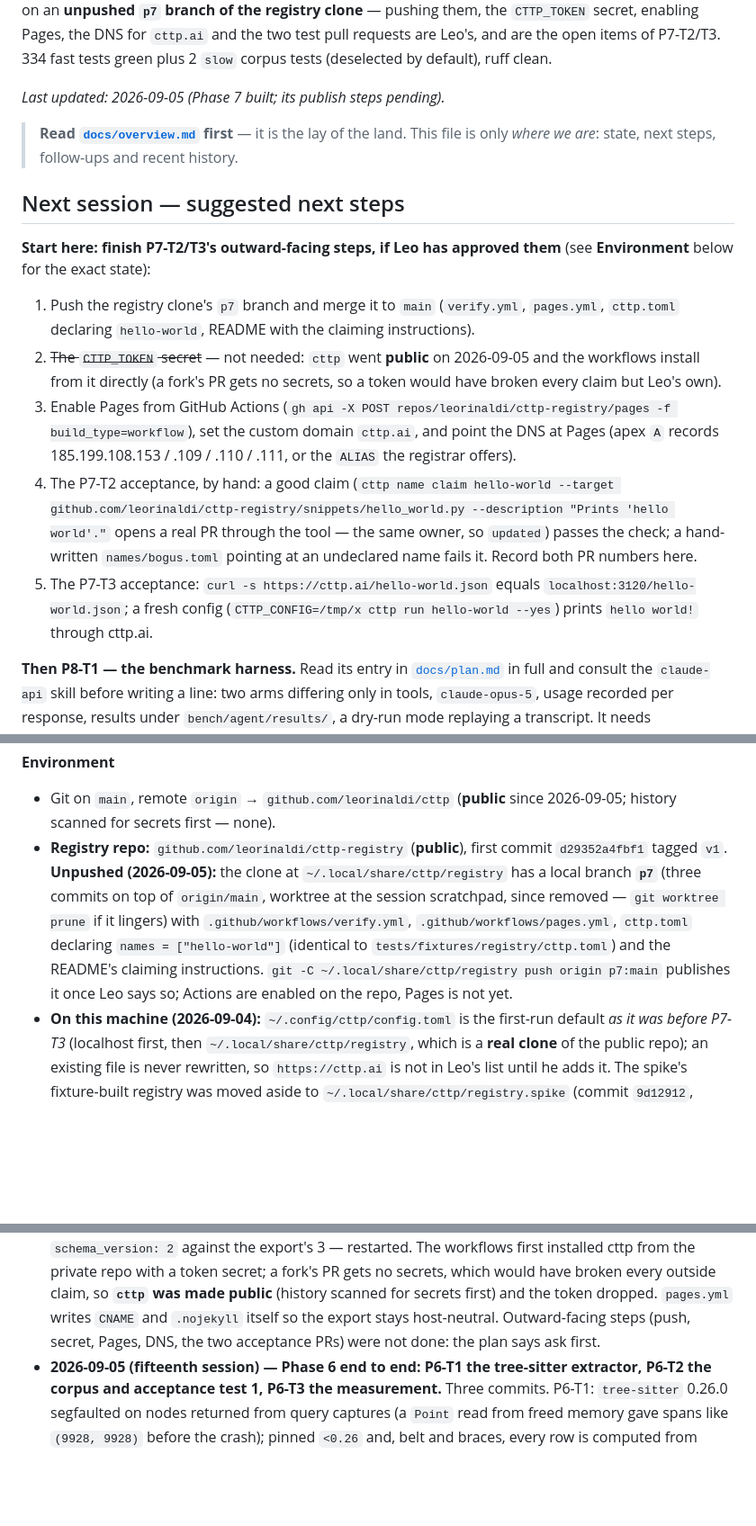
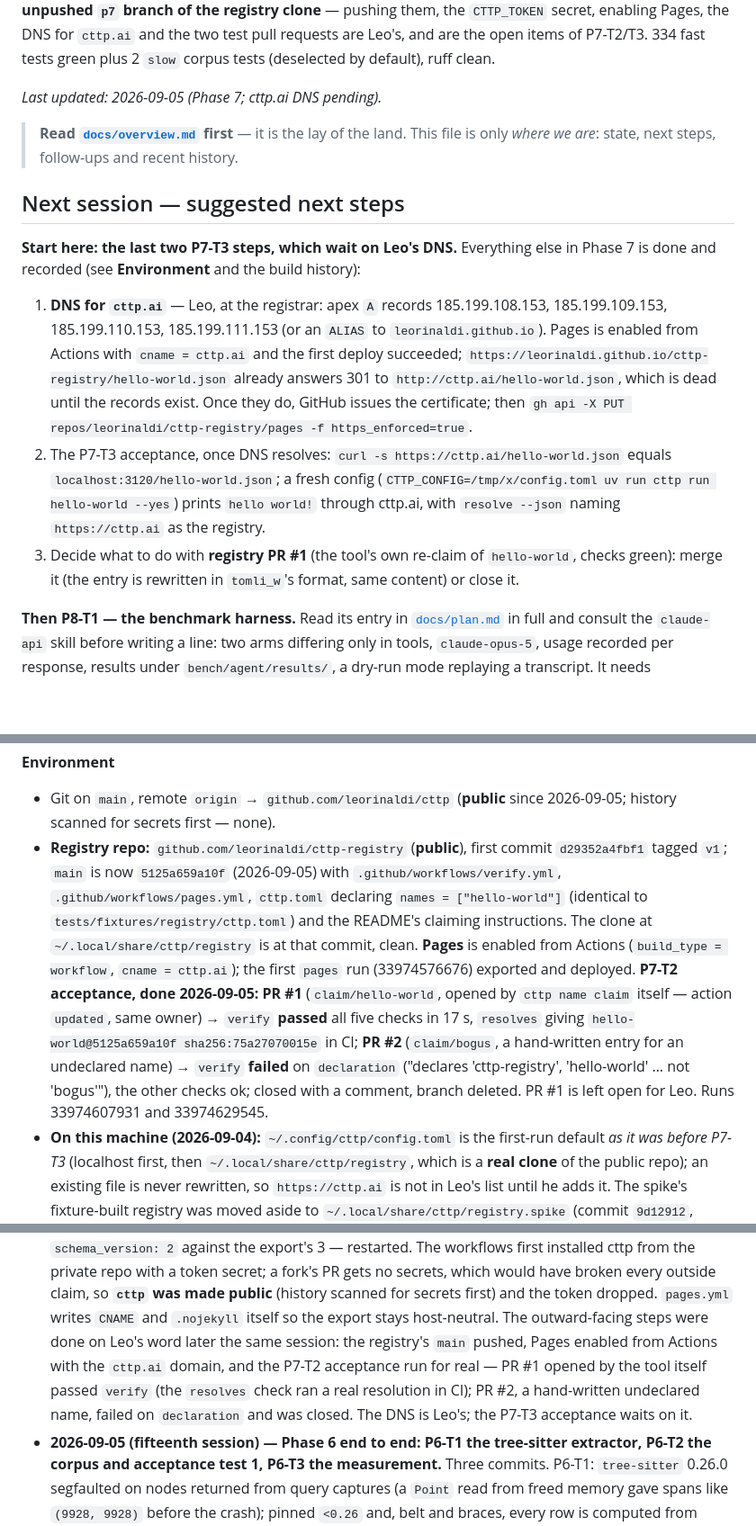
Before and after one commit to leorinaldi/cttp, a Markdown page: PROGRESS.md, 3 parts joined by grey strips. Shown at 90% size. GitHub-like rendering; blank space fills up the shorter version.

Commit message:
PROGRESS: P7-T2 acceptance done for real (registry PR #1 passed, #2 failed); Pages enabled; DNS pending
Co-Authored-By: Claude Fable 5.1 <noreply@anthropic.com>
Claude-Session: https://claude.ai/code/session_01Qba5vh4YSmqLSdhK4cNE8A

```diff
--- a/PROGRESS.md
+++ b/PROGRESS.md
@@ -44,31 +44,28 @@ them, the `CTTP_TOKEN` secret, enabling Pages, the DNS for `cttp.ai` and the two
 requests are Leo's, and are the open items of P7-T2/T3. 334 fast tests green plus 2 `slow`
 corpus tests (deselected by default), ruff clean.
 
-_Last updated: 2026-09-05 (Phase 7 built; its publish steps pending)._
+_Last updated: 2026-09-05 (Phase 7; cttp.ai DNS pending)._
 
 > **Read [`docs/overview.md`](docs/overview.md) first** — it is the lay of the land. This file is
 > only *where we are*: state, next steps, follow-ups and recent history.
 
 ## Next session — suggested next steps
 
-**Start here: finish P7-T2/T3's outward-facing steps, if Leo has approved them** (see
-**Environment** below for the exact state):
-1. Push the registry clone's `p7` branch and merge it to `main` (`verify.yml`, `pages.yml`,
-   `cttp.toml` declaring `hello-world`, README with the claiming instructions).
-2. ~~The `CTTP_TOKEN` secret~~ — not needed: `cttp` went **public** on 2026-09-05 and the
-   workflows install from it directly (a fork's PR gets no secrets, so a token would have broken
-   every claim but Leo's own).
-3. Enable Pages from GitHub Actions (`gh api -X POST repos/leorinaldi/cttp-registry/pages -f
-   build_type=workflow`), set the custom domain `cttp.ai`, and point the DNS at Pages (apex `A`
-   records 185.199.108.153 / .109 / .110 / .111, or the `ALIAS` the registrar offers).
-4. The P7-T2 acceptance, by hand: a good claim (`cttp name claim hello-world --target
-   github.com/leorinaldi/cttp-registry/snippets/hello_world.py --description "Prints 'hello
-   world'."` opens a real PR through the tool — the same owner, so `updated`) passes the check;
-   a hand-written `names/bogus.toml` pointing at an undeclared name fails it. Record both PR
-   numbers here.
-5. The P7-T3 acceptance: `curl -s https://cttp.ai/hello-world.json` equals
-   `localhost:3120/hello-world.json`; a fresh config (`CTTP_CONFIG=/tmp/x cttp run hello-world
-   --yes`) prints `hello world!` through cttp.ai.
+**Start here: the last two P7-T3 steps, which wait on Leo's DNS.** Everything else in Phase 7
+is done and recorded (see **Environment** and the build history):
+1. **DNS for `cttp.ai`** — Leo, at the registrar: apex `A` records 185.199.108.153,
+   185.199.109.153, 185.199.110.153, 185.199.111.153 (or an `ALIAS` to `leorinaldi.github.io`).
+   Pages is enabled from Actions with `cname = cttp.ai` and the first deploy succeeded;
+   `https://leorinaldi.github.io/cttp-registry/hello-world.json` already answers 301 to
+   `http://cttp.ai/hello-world.json`, which is dead until the records exist. Once they do,
+   GitHub issues the certificate; then `gh api -X PUT repos/leorinaldi/cttp-registry/pages -f
+   https_enforced=true`.
+2. The P7-T3 acceptance, once DNS resolves: `curl -s https://cttp.ai/hello-world.json` equals
+   `localhost:3120/hello-world.json`; a fresh config (`CTTP_CONFIG=/tmp/x/config.toml uv run
+   cttp run hello-world --yes`) prints `hello world!` through cttp.ai, with `resolve --json`
+   naming `https://cttp.ai` as the registry.
+3. Decide what to do with **registry PR #1** (the tool's own re-claim of `hello-world`, checks
+   green): merge it (the entry is rewritten in `tomli_w`'s format, same content) or close it.
 
 **Then P8-T1 — the benchmark harness.** Read its entry in [`docs/plan.md`](docs/plan.md) in
 full and consult the `claude-api` skill before writing a line: two arms differing only in tools,
@@ -496,13 +493,18 @@ Also pending Leo: whether `bench/drivers/corpus-preserved/` (13 MB, reproduced b
 - Git on `main`, remote `origin` → `github.com/leorinaldi/cttp` (**public** since 2026-09-05;
   history scanned for secrets first — none).
 - **Registry repo:** `github.com/leorinaldi/cttp-registry` (**public**), first commit
-  `d29352a4fbf1` tagged `v1`. **Unpushed (2026-09-05):** the clone at
-  `~/.local/share/cttp/registry` has a local branch **`p7`** (three commits on top of `origin/main`,
-  worktree at the session scratchpad, since removed — `git worktree prune` if it lingers) with
+  `d29352a4fbf1` tagged `v1`; `main` is now `5125a659a10f` (2026-09-05) with
   `.github/workflows/verify.yml`, `.github/workflows/pages.yml`, `cttp.toml` declaring
   `names = ["hello-world"]` (identical to `tests/fixtures/registry/cttp.toml`) and the README's
-  claiming instructions. `git -C ~/.local/share/cttp/registry push origin p7:main` publishes it
-  once Leo says so; Actions are enabled on the repo, Pages is not yet.
+  claiming instructions. The clone at `~/.local/share/cttp/registry` is at that commit, clean.
+  **Pages** is enabled from Actions (`build_type = workflow`, `cname = cttp.ai`); the first
+  `pages` run (33974576676) exported and deployed. **P7-T2 acceptance, done 2026-09-05:**
+  **PR #1** (`claim/hello-world`, opened by `cttp name claim` itself — action `updated`, same
+  owner) → `verify` **passed** all five checks in 17 s, `resolves` giving
+  `hello-world@5125a659a10f sha256:75a27070015e` in CI; **PR #2** (`claim/bogus`, a hand-written
+  entry for an undeclared name) → `verify` **failed** on `declaration` ("declares
+  'cttp-registry', 'hello-world' … not 'bogus'"), the other checks ok; closed with a comment,
+  branch deleted. PR #1 is left open for Leo. Runs 33974607931 and 33974629545.
 - **On this machine (2026-09-04):** `~/.config/cttp/config.toml` is the first-run default *as it
   was before P7-T3* (localhost first, then `~/.local/share/cttp/registry`, which is a **real
   clone** of the public repo); an existing file is never rewritten, so `https://cttp.ai` is not in
@@ -708,8 +710,11 @@ is the archive, and a bloated history taxes every future session start.
   token secret; a fork's PR gets no secrets, which would have broken every outside claim, so
   **`cttp` was made public** (history scanned for secrets first) and the token dropped.
   `pages.yml` writes `CNAME` and `.nojekyll` itself so the export stays host-neutral.
-  Outward-facing steps (push, secret, Pages, DNS, the two acceptance PRs) were not done: the
-  plan says ask first.
+  The outward-facing steps were done on Leo's word later the same session: the registry's
+  `main` pushed, Pages enabled from Actions with the `cttp.ai` domain, and the P7-T2 acceptance
+  run for real — PR #1 opened by the tool itself passed `verify` (the `resolves` check ran a real
+  resolution in CI); PR #2, a hand-written undeclared name, failed on `declaration` and was
+  closed. The DNS is Leo's; the P7-T3 acceptance waits on it.
 - **2026-09-05 (fifteenth session) — Phase 6 end to end: P6-T1 the tree-sitter extractor,
   P6-T2 the corpus and acceptance test 1, P6-T3 the measurement.** Three commits. P6-T1:
   `tree-sitter` 0.26.0 segfaulted on nodes returned from query captures (a `Point` read from
```
Also changed, not shown: other parts of PROGRESS.md (+1 -1 lines).
